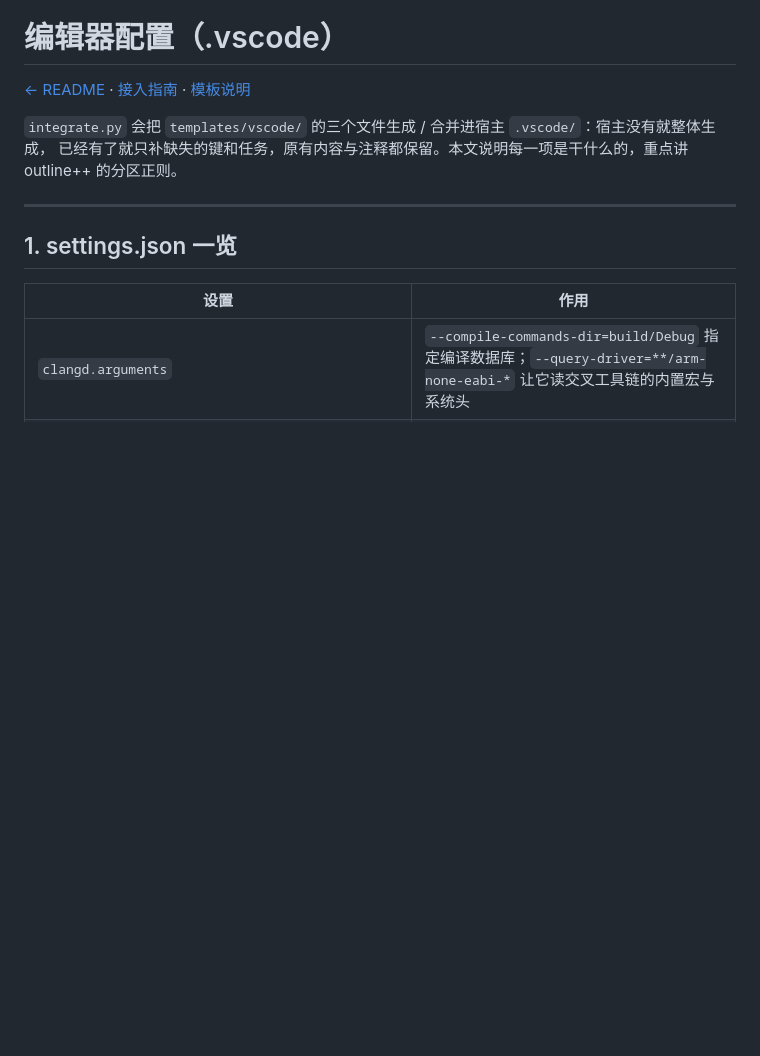
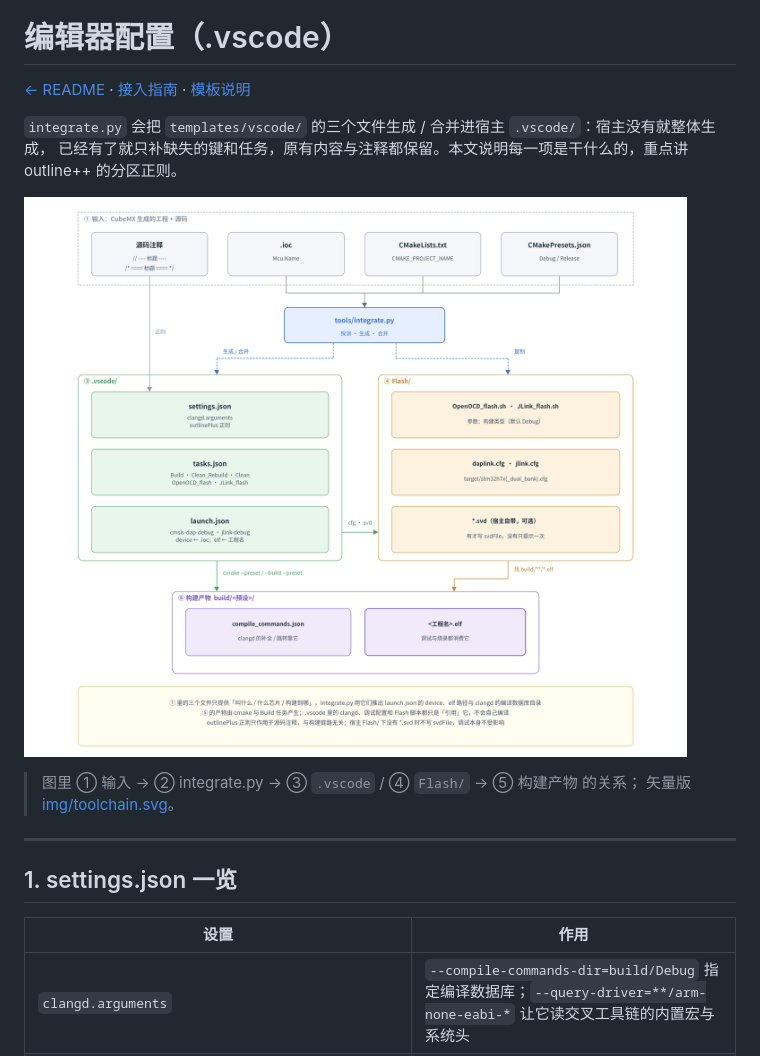
Before and after one commit to cubot-refactor-code-plan/ICBSP, a Markdown page: docs/编辑器配置.md, the part around the change. GitHub-like rendering; pictures changed too: docs/img/toolchain.png (added); blank space fills up the shorter version.

```diff
--- a/docs/编辑器配置.md
+++ b/docs/编辑器配置.md
@@ -4,6 +4,11 @@
 
 `integrate.py` 会把 `templates/vscode/` 的三个文件生成 / 合并进宿主 `.vscode/`：宿主没有就整体生成，
 已经有了就只补缺失的键和任务，原有内容与注释都保留。本文说明每一项是干什么的，重点讲 outline++ 的分区正则。
+
+![工具链关系](img/toolchain.png)
+
+> 图里 ① 输入 → ② integrate.py → ③ `.vscode` / ④ `Flash/` → ⑤ 构建产物 的关系；
+> 矢量版 [img/toolchain.svg](img/toolchain.svg)。
 
 ---
 
```
Also changed, not shown: README.md (+10 -8 lines), docs/img/layers.png (added), docs/img/startup.png (added), 4 other files.
